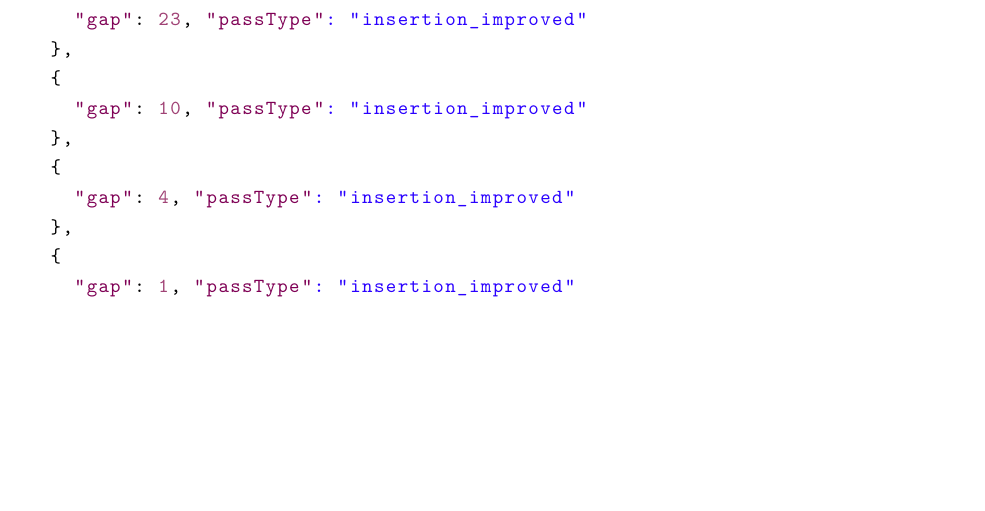
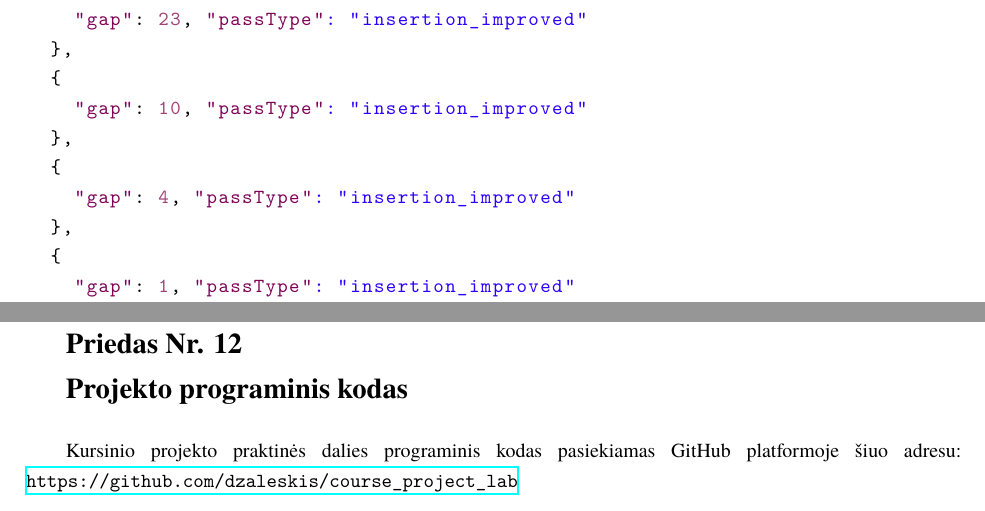
Before and after one commit to dzaleskis/course_project_vu_mif, a LaTeX document (projektinis.tex): part of page 41 of 41 before the commit and two parts of pages 41 and 42 of 42 after it, the two joined at a grey line, cut so that both start at the same text, the shorter picture padded with empty space. Compiled offline with XeLaTeX; a missing font is replaced by an installed copy or a similar font.

Commit message:
add source code reference

```diff
--- a/projektinis.tex
+++ b/projektinis.tex
@@ -1398,5 +1398,8 @@ Sukonstravus genetinį algoritmą Ciura tarpų sekos tęsinių generavimui naudo
   }]
 \end{lstlisting}
 
+\section{Projekto programinis kodas}
+
+Kursinio projekto praktinės dalies programinis kodas pasiekiamas GitHub platformoje šiuo adresu: \linebreak \url{https://github.com/dzaleskis/course_project_lab}
 
 \end{document}
```
Also changed, not shown: projektinis.pdf.
